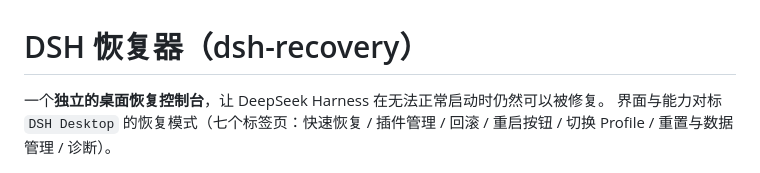
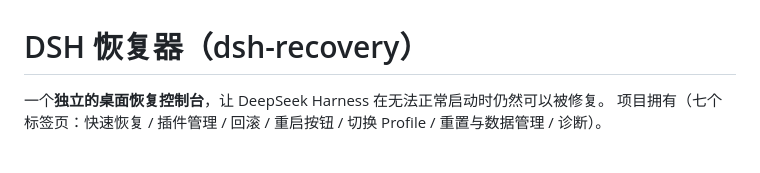
Before and after one commit to Dreamhousemx/dsh-recovery, a Markdown page: README.md, the part around the change. Rendered like a GitHub page.

```diff
--- a/README.md
+++ b/README.md
@@ -1,7 +1,7 @@
 # DSH 恢复器（dsh-recovery）
 
 一个**独立的桌面恢复控制台**，让 DeepSeek Harness 在无法正常启动时仍然可以被修复。
-界面与能力对标 `DSH Desktop` 的恢复模式（七个标签页：快速恢复 / 插件管理 / 回滚 /
+项目拥有（七个标签页：快速恢复 / 插件管理 / 回滚 /
 重启按钮 / 切换 Profile / 重置与数据管理 / 诊断）。
 
 ![恢复器界面](docs/console-overview.png)
```
